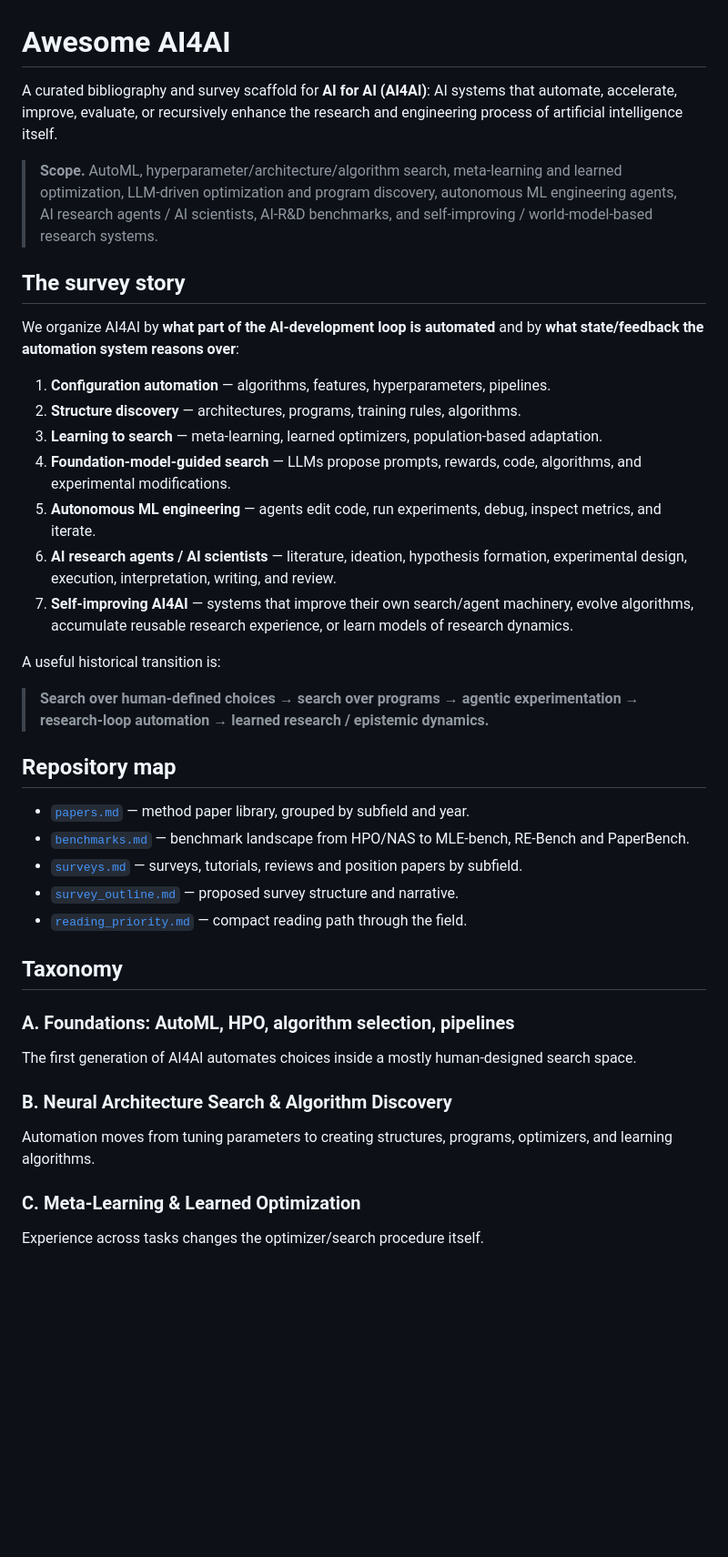
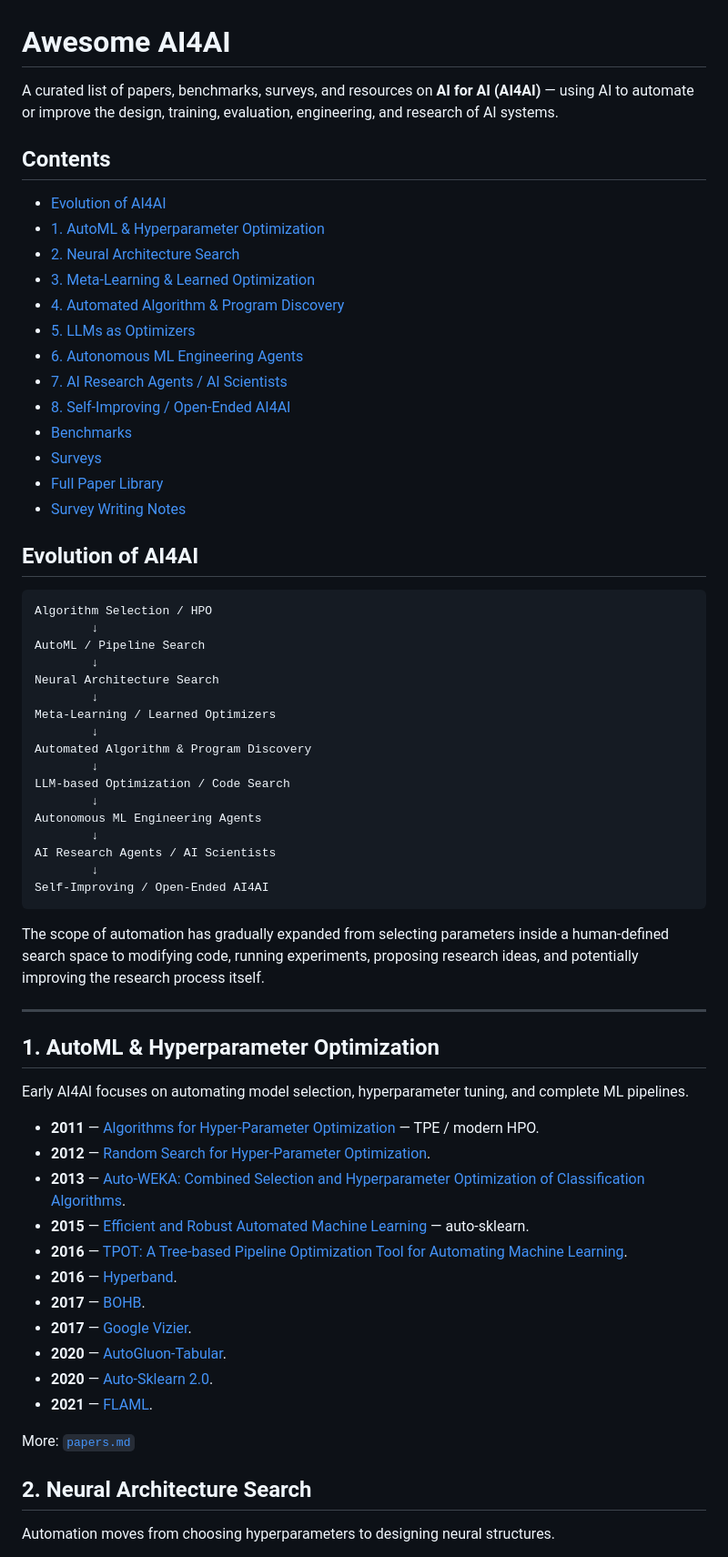
Before and after one commit to Meaw0415/Awsome-AI4AI, a Markdown page: README.md, the part around one of its changes. Shown at 91% size. Drawn GitHub-style; blank space fills up the shorter version.

Commit message:
Refocus README on AI4AI evolution and representative papers

````diff
--- a/README.md
+++ b/README.md
@@ -1,41 +1,68 @@
 # Awesome AI4AI
 
-A curated bibliography and survey scaffold for **AI for AI (AI4AI)**: AI systems that automate, accelerate, improve, evaluate, or recursively enhance the research and engineering process of artificial intelligence itself.
+A curated list of papers, benchmarks, surveys, and resources on **AI for AI (AI4AI)** — using AI to automate or improve the design, training, evaluation, engineering, and research of AI systems.
 
-> **Scope.** AutoML, hyperparameter/architecture/algorithm search, meta-learning and learned optimization, LLM-driven optimization and program discovery, autonomous ML engineering agents, AI research agents / AI scientists, AI-R&D benchmarks, and self-improving / world-model-based research systems.
+## Contents
 
-## The survey story
+- [Evolution of AI4AI](#evolution-of-ai4ai)
+- [1. AutoML & Hyperparameter Optimization](#1-automl--hyperparameter-optimization)
+- [2. Neural Architecture Search](#2-neural-architecture-search)
+- [3. Meta-Learning & Learned Optimization](#3-meta-learning--learned-optimization)
+- [4. Automated Algorithm & Program Discovery](#4-automated-algorithm--program-discovery)
+- [5. LLMs as Optimizers](#5-llms-as-optimizers)
+- [6. Autonomous ML Engineering Agents](#6-autonomous-ml-engineering-agents)
+- [7. AI Research Agents / AI Scientists](#7-ai-research-agents--ai-scientists)
+- [8. Self-Improving / Open-Ended AI4AI](#8-self-improving--open-ended-ai4ai)
+- [Benchmarks](benchmarks.md)
+- [Surveys](surveys.md)
+- [Full Paper Library](papers.md)
+- [Survey Writing Notes](writing.md)
 
-We organize AI4AI by **what part of the AI-development loop is automated** and by **what state/feedback the automation system reasons over**:
+## Evolution of AI4AI
 
-1. **Configuration automation** — algorithms, features, hyperparameters, pipelines.
-2. **Structure discovery** — architectures, programs, training rules, algorithms.
-3. **Learning to search** — meta-learning, learned optimizers, population-based adaptation.
-4. **Foundation-model-guided search** — LLMs propose prompts, rewards, code, algorithms, and experimental modifications.
-5. **Autonomous ML engineering** — agents edit code, run experiments, debug, inspect metrics, and iterate.
-6. **AI research agents / AI scientists** — literature, ideation, hypothesis formation, experimental design, execution, interpretation, writing, and review.
-7. **Self-improving AI4AI** — systems that improve their own search/agent machinery, evolve algorithms, accumulate reusable research experience, or learn models of research dynamics.
+```text
+Algorithm Selection / HPO
+        ↓
+AutoML / Pipeline Search
+        ↓
+Neural Architecture Search
+        ↓
+Meta-Learning / Learned Optimizers
+        ↓
+Automated Algorithm & Program Discovery
+        ↓
+LLM-based Optimization / Code Search
+        ↓
+Autonomous ML Engineering Agents
+        ↓
+AI Research Agents / AI Scientists
+        ↓
+Self-Improving / Open-Ended AI4AI
+```
 
-A useful historical transition is:
+The scope of automation has gradually expanded from selecting parameters inside a human-defined search space to modifying code, running experiments, proposing research ideas, and potentially improving the research process itself.
 
-> **Search over human-defined choices → search over programs → agentic experimentation → research-loop automation → learned research / epistemic dynamics.**
+---
 
-## Repository map
+## 1. AutoML & Hyperparameter Optimization
 
-- [`papers.md`](papers.md) — method paper library, grouped by subfield and year.
-- [`benchmarks.md`](benchmarks.md) — benchmark landscape from HPO/NAS to MLE-bench, RE-Bench and PaperBench.
-- [`surveys.md`](surveys.md) — surveys, tutorials, reviews and position papers by subfield.
-- [`survey_outline.md`](survey_outline.md) — proposed survey structure and narrative.
-- [`reading_priority.md`](reading_priority.md) — compact reading path through the field.
+Early AI4AI focuses on automating model selection, hyperparameter tuning, and complete ML pipelines.
 
-## Taxonomy
+- **2011** — [Algorithms for Hyper-Parameter Optimization](https://proceedings.neurips.cc/paper/2011/hash/86e8f7ab32cfd12577bc2619bc635690-Abstract.html) — TPE / modern HPO.
+- **2012** — [Random Search for Hyper-Parameter Optimization](https://jmlr.org/papers/v13/bergstra12a.html).
+- **2013** — [Auto-WEKA: Combined Selection and Hyperparameter Optimization of Classification Algorithms](https://arxiv.org/abs/1208.3719).
+- **2015** — [Efficient and Robust Automated Machine Learning](https://proceedings.neurips.cc/paper/2015/hash/11d0e6287202fced83f79975ec59a3a6-Abstract.html) — auto-sklearn.
+- **2016** — [TPOT: A Tree-based Pipeline Optimization Tool for Automating Machine Learning](https://proceedings.mlr.press/v64/olson_tpot_2016.html).
+- **2016** — [Hyperband](https://arxiv.org/abs/1603.06560).
+- **2017** — [BOHB](https://arxiv.org/abs/1807.01774).
+- **2017** — [Google Vizier](https://dl.acm.org/doi/10.1145/3097983.3098043).
+- **2020** — [AutoGluon-Tabular](https://arxiv.org/abs/2003.06505).
+- **2020** — [Auto-Sklearn 2.0](https://arxiv.org/abs/2007.04074).
+- **2021** — [FLAML](https://arxiv.org/abs/1911.04706).
 
-### A. Foundations: AutoML, HPO, algorithm selection, pipelines
-The first generation of AI4AI automates choices inside a mostly human-designed search space.
+More: [`papers.md`](papers.md)
 
-### B. Neural Architecture Search & Algorithm Discovery
-Automation moves from tuning parameters to creating structures, programs, optimizers, and learning algorithms.
+## 2. Neural Architecture Search
 
-### C. Meta-Learning & Learned Optimization
-Experience across tasks changes the optimizer/search procedure itself.
+Automation moves from choosing hyperparameters to designing neural structures.
 
````
Also changed, not shown: other parts of README.md (+91 -44 lines).
